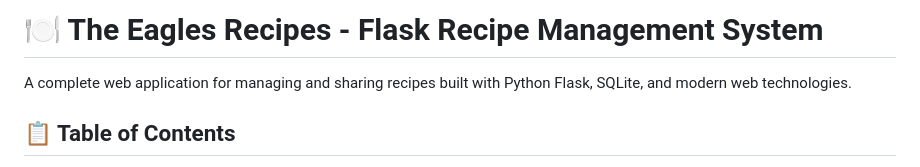
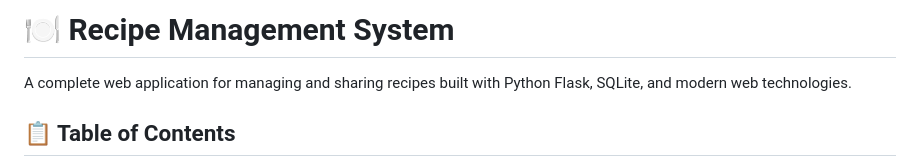
Before and after one commit to shreyasprabhakar/RECIPE_MANAGEMENT_SYSTEM, a Markdown page: README.md, the part around the change. Rendered like a GitHub page.

```diff
--- a/README.md
+++ b/README.md
@@ -1,4 +1,4 @@
-# 🍽️ The Eagles Recipes - Flask Recipe Management System
+# 🍽️ Recipe Management System
 
 A complete web application for managing and sharing recipes built with Python Flask, SQLite, and modern web technologies.
 
```
